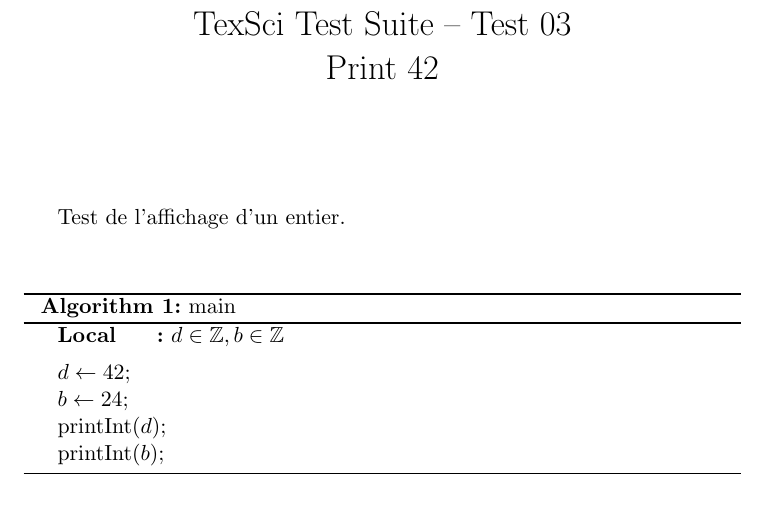
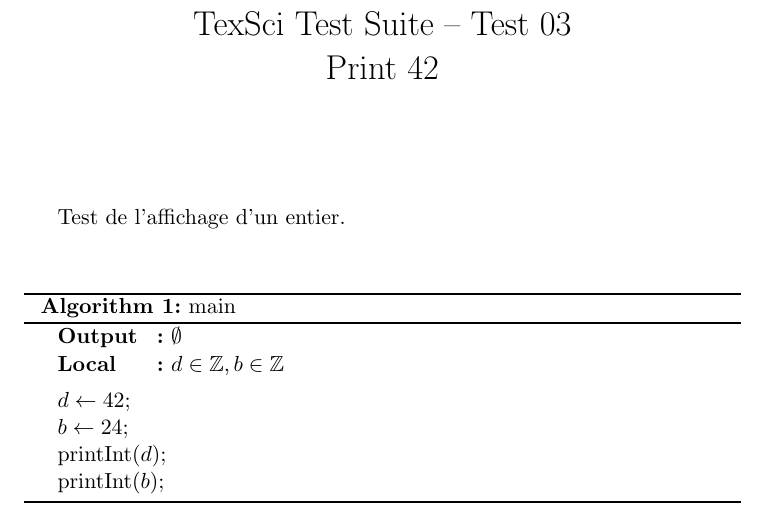
Before and after one commit to john-ee/Compilateur_Latex, a LaTeX document (texsci_exemples/tex/03_print_int_42.tex): part of the page, cut so that both start at the same text. Compiled offline with pdfLaTeX.

Commit message:
Version final 1.2

```diff
--- a/texsci_exemples/tex/03_print_int_42.tex
+++ b/texsci_exemples/tex/03_print_int_42.tex
@@ -37,6 +37,7 @@
 Test de l'affichage d'un entier.
 
 \begin{texsci}{main}
+\Output{$\emptyset$}
 \Local{$d \in \Integer, b \in \Integer$}
 \BlankLine
 $d \leftarrow 42$\;
```
Also changed, not shown: 3 other files.
